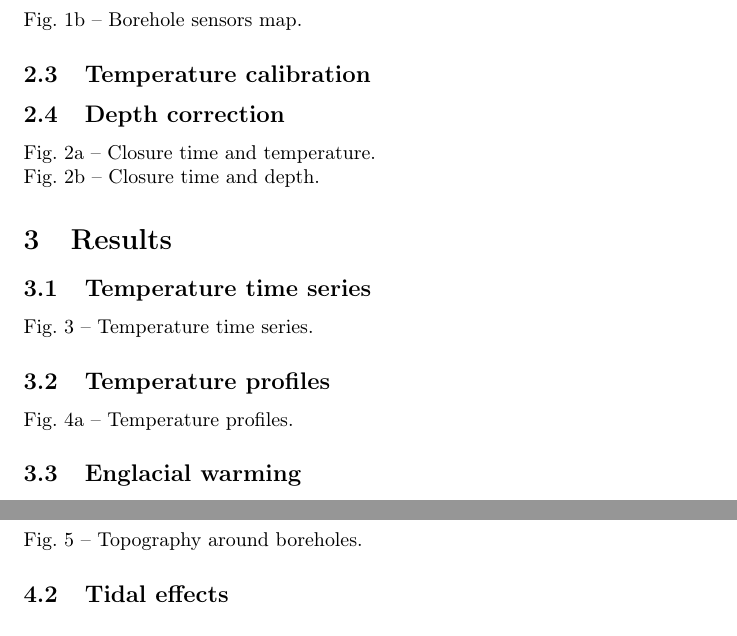
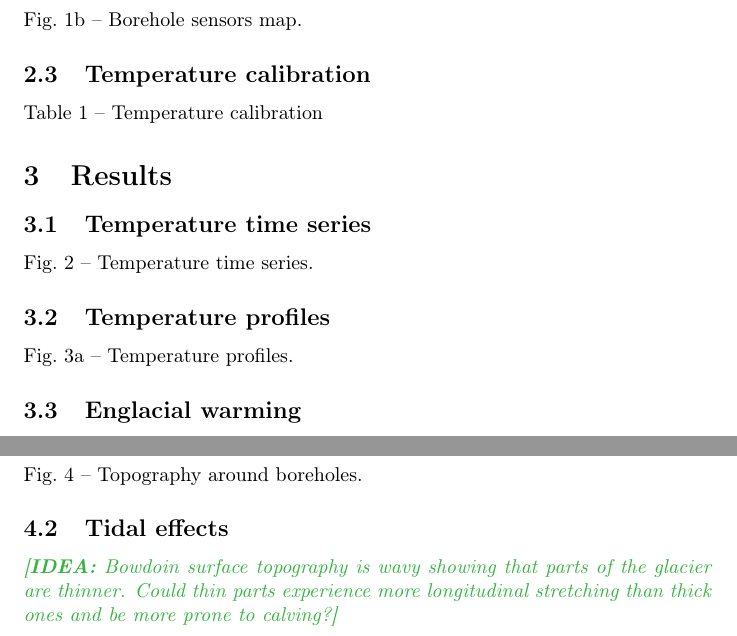
Before and after one commit to juseg/bowdoin, a LaTeX paper (articles/temperature/bowdoin-temperature.tex): two parts of page 2 of 3 before the commit and two parts of page 2 of 4 after it, joined at a grey line, cut so that both start at the same text. Compiled offline with pdfLaTeX.

Commit message:
Remove closure plot and add random idea in bowtem.

```diff
--- a/articles/temperature/bowdoin-temperature.tex
+++ b/articles/temperature/bowdoin-temperature.tex
@@ -90,10 +90,8 @@
     Fig.~\ref{fig:boreholes}b -- Borehole sensors map.
 
 \subsection{Temperature calibration}
+    Table 1 -- Temperature calibration
 
-\subsection{Depth correction}
-    Fig.~\ref{fig:closure}a -- Closure time and temperature.\\
-    Fig.~\ref{fig:closure}b -- Closure time and depth.
 
 % ----------------------------------------------------------------------
 \section{Results}
@@ -117,6 +115,9 @@
     Fig.~\ref{fig:arcticdem} -- Topography around boreholes.
 
 \subsection{Tidal effects}
+    \idea{Bowdoin surface topography is wavy showing that parts of the glacier
+          are thinner. Could thin parts experience more longitudinal
+          stretching than thick ones and be more prone to calving?}
 
 % ----------------------------------------------------------------------
 \section{Conclusions}
```
Also changed, not shown: articles/temperature/bowdoin-temperature.tex (11 more changed lines).
